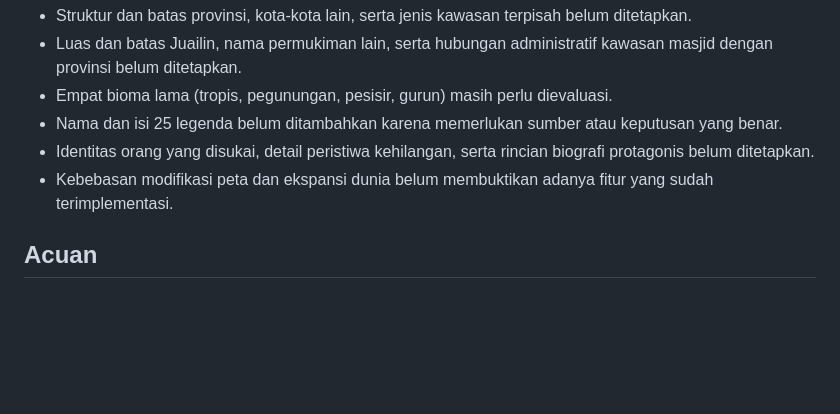
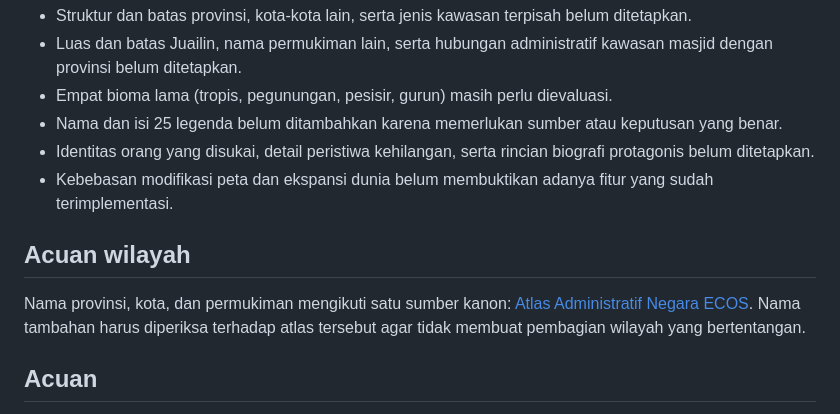
Before and after one commit to rllibo833-sudo/Ecos, a Markdown page: lore/01-visi-dan-narasi/01-premis-dunia.md, the part around the change. Drawn GitHub-style; blank space fills up the shorter version.

Commit message:
Reference canonical ECOS administrative atlas from world premise

```diff
--- a/lore/01-visi-dan-narasi/01-premis-dunia.md
+++ b/lore/01-visi-dan-narasi/01-premis-dunia.md
@@ -32,6 +32,10 @@ Dunia memadukan kehidupan perkotaan, pedesaan, komunitas, alam, teknologi, ekono
 - Identitas orang yang disukai, detail peristiwa kehilangan, serta rincian biografi protagonis belum ditetapkan.
 - Kebebasan modifikasi peta dan ekspansi dunia belum membuktikan adanya fitur yang sudah terimplementasi.
 
+## Acuan wilayah
+
+Nama provinsi, kota, dan permukiman mengikuti satu sumber kanon: [Atlas Administratif Negara ECOS](../02-dunia-dan-geografi/08-atlas-administratif-negara-ecos.md). Nama tambahan harus diperiksa terhadap atlas tersebut agar tidak membuat pembagian wilayah yang bertentangan.
+
 ## Acuan
 
 Premis ini menyatukan keputusan yang tercatat pada dokumen turunan Visi dan Narasi dan keputusan geografis terbaru. Detail yang tidak diberikan tidak dikarang.
```
